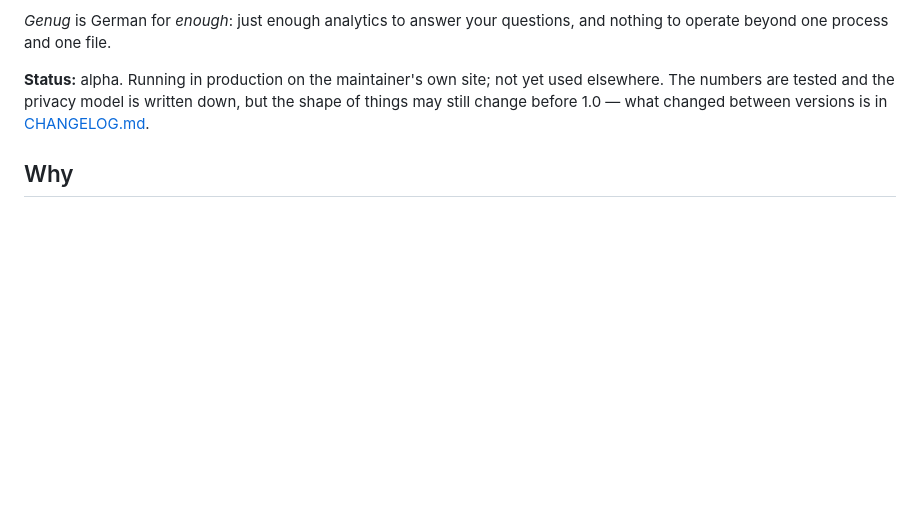
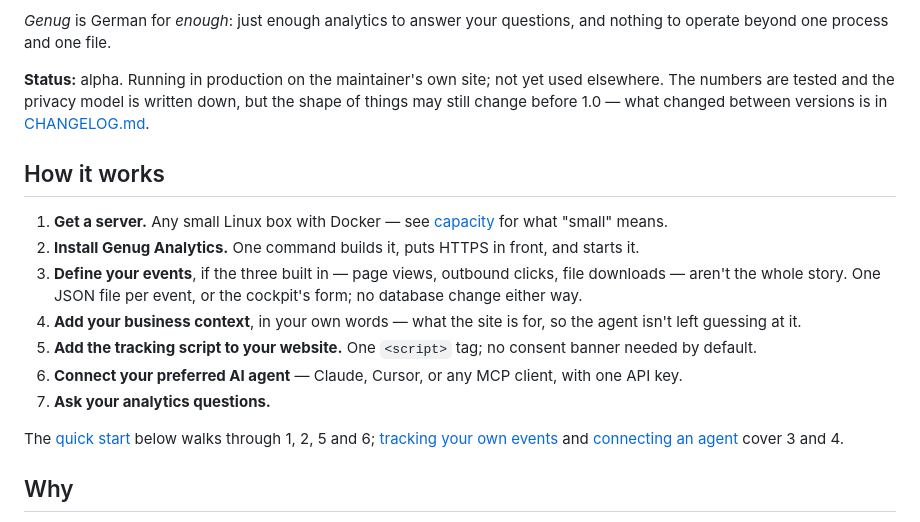
Before and after one commit to datapip/genug-analytics, a Markdown page: README.md, the part around the change. Rendered like a GitHub page; blank space fills up the shorter version.

Commit message:
add a how-it-works overview before the why section
Co-Authored-By: Claude Sonnet 5 <noreply@anthropic.com>

```diff
--- a/README.md
+++ b/README.md
@@ -23,6 +23,28 @@ questions, and nothing to operate beyond one process and one file.
 not yet used elsewhere. The numbers are tested and the privacy model is
 written down, but the shape of things may still change before 1.0 —
 what changed between versions is in [CHANGELOG.md](CHANGELOG.md).
+
+## How it works
+
+1. **Get a server.** Any small Linux box with Docker — see
+   [capacity](#operating-it) for what "small" means.
+2. **Install Genug Analytics.** One command builds it, puts HTTPS in
+   front, and starts it.
+3. **Define your events**, if the three built in — page views, outbound
+   clicks, file downloads — aren't the whole story. One JSON file per
+   event, or the cockpit's form; no database change either way.
+4. **Add your business context**, in your own words — what the site is
+   for, so the agent isn't left guessing at it.
+5. **Add the tracking script to your website.** One `<script>` tag; no
+   consent banner needed by default.
+6. **Connect your preferred AI agent** — Claude, Cursor, or any MCP
+   client, with one API key.
+7. **Ask your analytics questions.**
+
+The [quick start](#quick-start) below walks through 1, 2, 5 and 6;
+[tracking your own events](#tracking-your-own-events) and
+[connecting an agent](docs/mcp.md#telling-the-agent-how-to-answer)
+cover 3 and 4.
 
 ## Why
 
```
